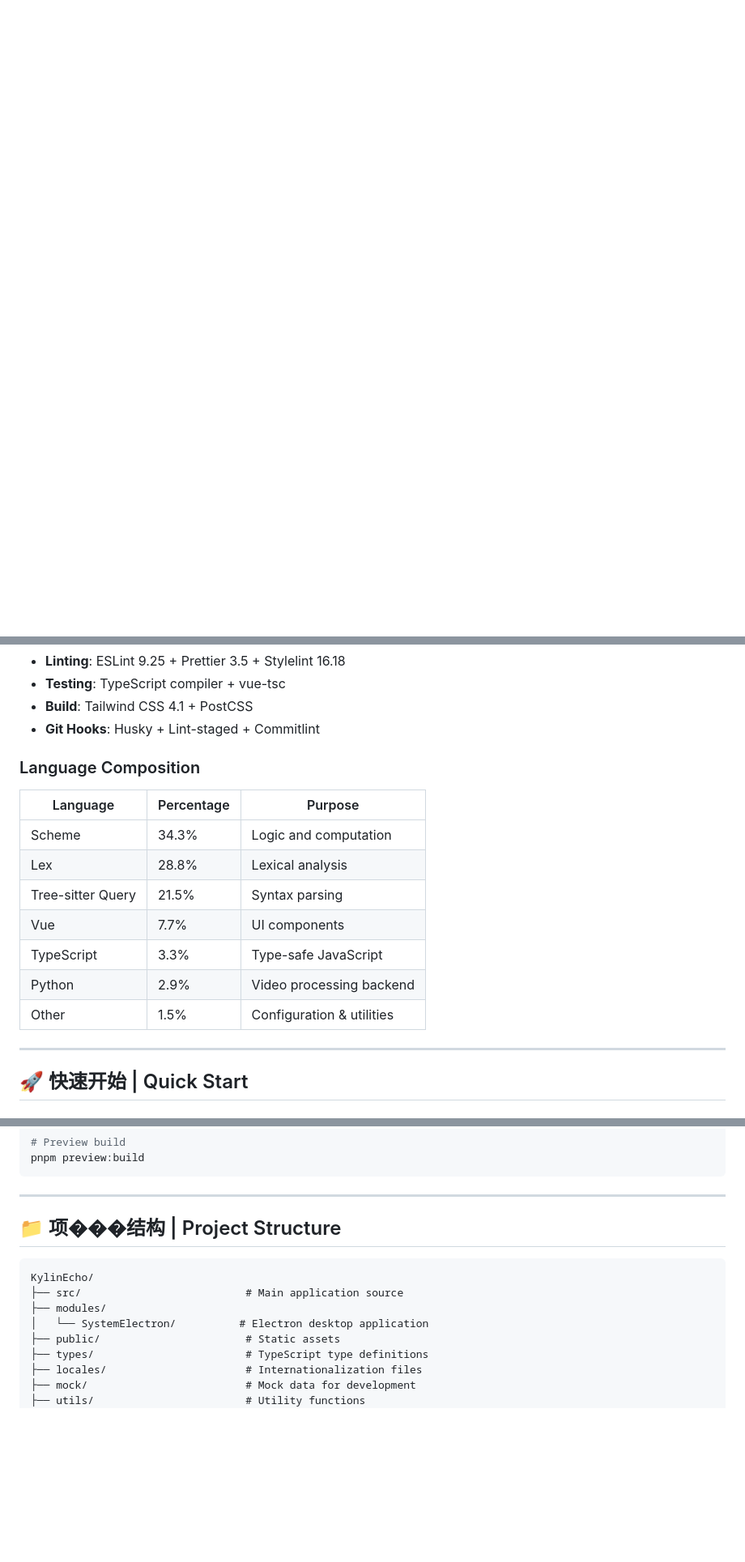
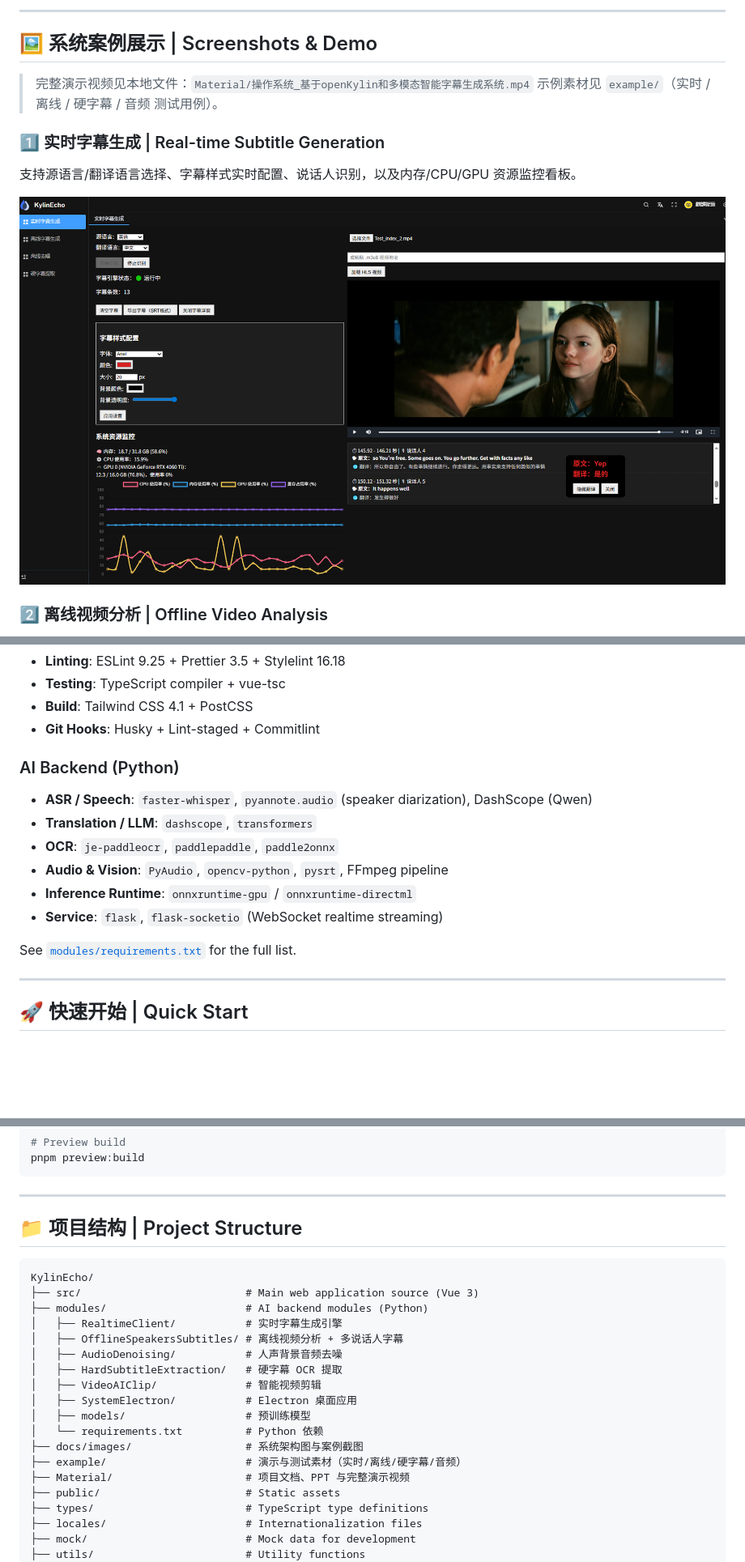
Before and after one commit to Zjomo/KylinEcho, a Markdown page: README.md, 3 parts joined by grey strips. Shown at 81% size. GitHub-like rendering; pictures changed too: docs/images/screenshot-realtime-subtitle.png (added); blank space fills up the shorter version.

````diff
--- a/README.md
+++ b/README.md
@@ -29,0 +47,15 @@ KylinEcho is a powerful **subtitle generation and auto-editing system** that int
+---
+
+## 🖼️ 系统案例展示 | Screenshots & Demo
+
+> 完整演示视频见本地文件：`Material/操作系统_基于openKylin和多模态智能字幕生成系统.mp4`
+> 示例素材见 `example/`（实时 / 离线 / 硬字幕 / 音频 测试用例）。
+
+### 1️⃣ 实时字幕生成 | Real-time Subtitle Generation
+
+支持源语言/翻译语言选择、字幕样式实时配置、说话人识别，以及内存/CPU/GPU 资源监控看板。
+
+![Real-time Subtitle Generation](docs/images/screenshot-realtime-subtitle.png)
+
+### 2️⃣ 离线视频分析 | Offline Video Analysis
+
@@ -50,16 +97,15 @@ KylinEcho is a powerful **subtitle generation and auto-editing system** that int
 - **Build**: Tailwind CSS 4.1 + PostCSS
 - **Git Hooks**: Husky + Lint-staged + Commitlint
 
-### Language Composition
-| Language | Percentage | Purpose |
-|----------|-----------|---------|
-| Scheme | 34.3% | Logic and computation |
-| Lex | 28.8% | Lexical analysis |
-| Tree-sitter Query | 21.5% | Syntax parsing |
-| Vue | 7.7% | UI components |
-| TypeScript | 3.3% | Type-safe JavaScript |
-| Python | 2.9% | Video processing backend |
-| Other | 1.5% | Configuration & utilities |
+### AI Backend (Python)
+- **ASR / Speech**: `faster-whisper`, `pyannote.audio` (speaker diarization), DashScope (Qwen)
+- **Translation / LLM**: `dashscope`, `transformers`
+- **OCR**: `je-paddleocr`, `paddlepaddle`, `paddle2onnx`
+- **Audio & Vision**: `PyAudio`, `opencv-python`, `pysrt`, FFmpeg pipeline
+- **Inference Runtime**: `onnxruntime-gpu` / `onnxruntime-directml`
+- **Service**: `flask`, `flask-socketio` (WebSocket realtime streaming)
+
+See [`modules/requirements.txt`](modules/requirements.txt) for the full list.
 
 ---
 
@@ -119,13 +182,23 @@ pnpm preview:build
 
 ---
 
-## 📁 项���结构 | Project Structure
+## 📁 项目结构 | Project Structure
 
 ```
 KylinEcho/
-├── src/                          # Main application source
-├── modules/
-│   └── SystemElectron/          # Electron desktop application
+├── src/                          # Main web application source (Vue 3)
+├── modules/                      # AI backend modules (Python)
+│   ├── RealtimeClient/           # 实时字幕生成引擎
+│   ├── OfflineSpeakersSubtitles/ # 离线视频分析 + 多说话人字幕
+│   ├── AudioDenoising/           # 人声背景音频去噪
+│   ├── HardSubtitleExtraction/   # 硬字幕 OCR 提取
+│   ├── VideoAIClip/              # 智能视频剪辑
+│   ├── SystemElectron/           # Electron 桌面应用
+│   ├── models/                   # 预训练模型
+│   └── requirements.txt          # Python 依赖
+├── docs/images/                  # 系统架构图与案例截图
+├── example/                      # 演示与测试素材（实时/离线/硬字幕/音频）
+├── Material/                     # 项目文档、PPT 与完整演示视频
 ├── public/                       # Static assets
 ├── types/                        # TypeScript type definitions
 ├── locales/                      # Internationalization files
````
Also changed, not shown: other parts of README.md (+57 -8 lines), docs/images/architecture.png (added), docs/images/screenshot-hard-subtitle.png (added), docs/images/screenshot-noise-removal.png (added), docs/images/screenshot-offline-subtitle.png (added).
